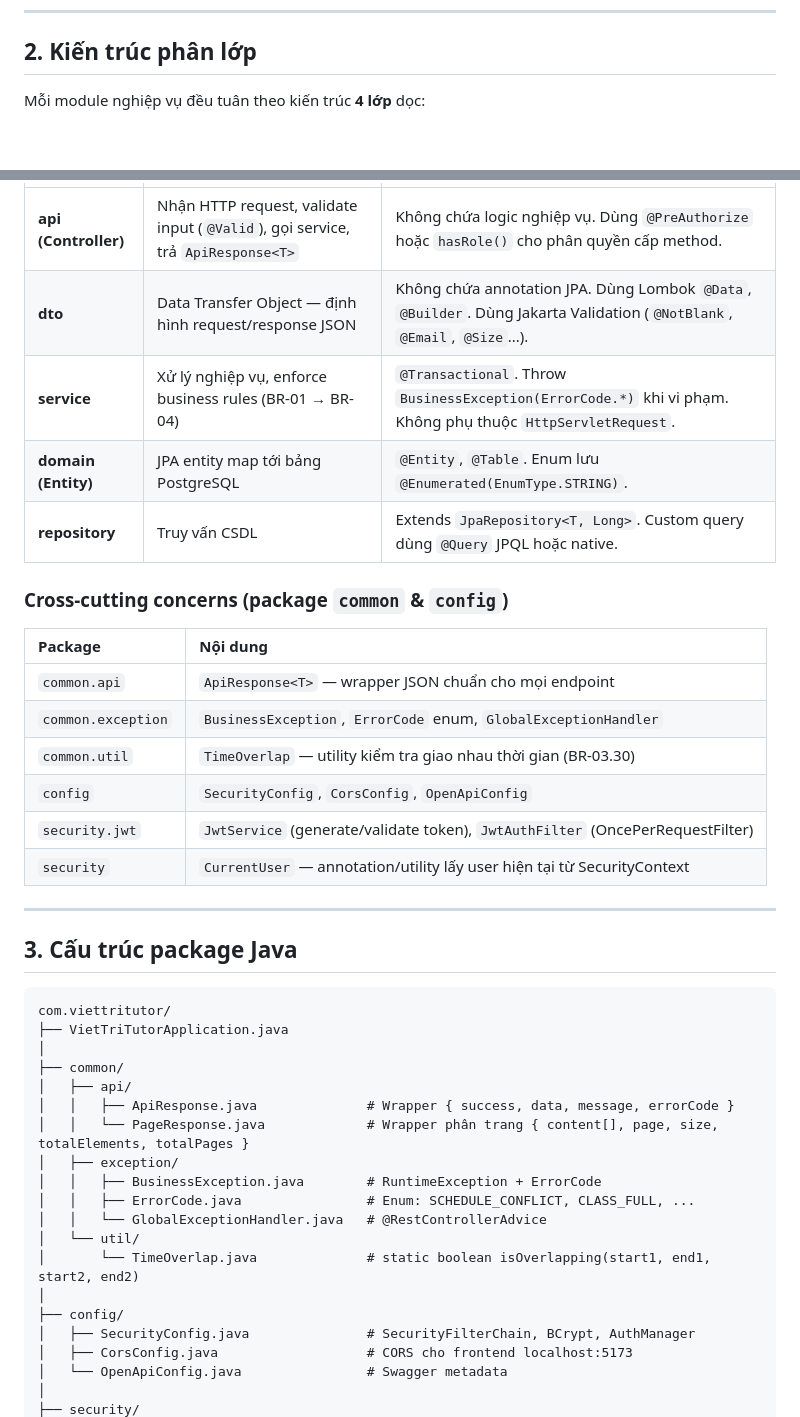
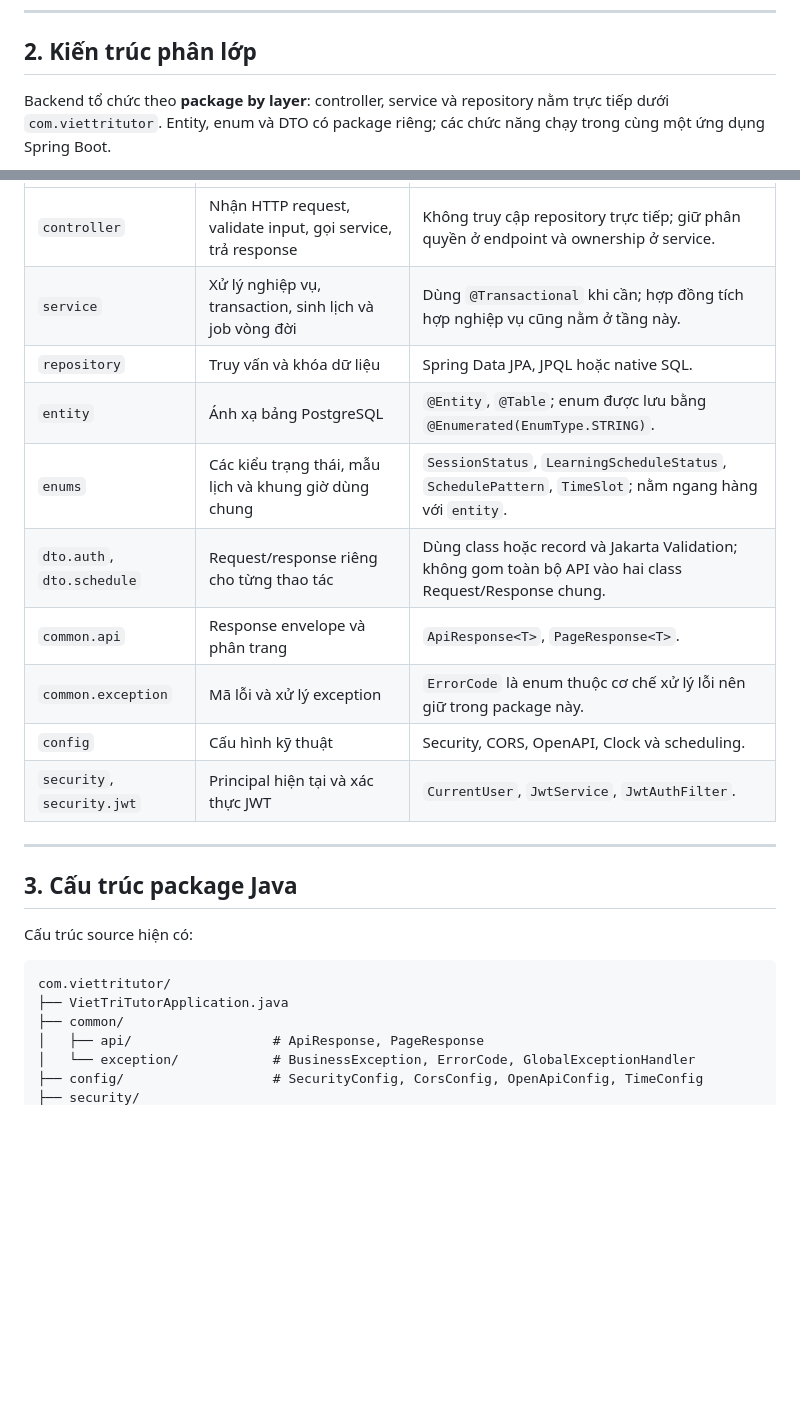
Before and after one commit to Tri-Viet-Tutor/triviettutor, a Markdown page: Documentation/02-System-Architecture/02-Backend-Architecture-and-API-Specification.md, 2 parts joined by grey strips. Rendered like a GitHub page; blank space fills up the shorter version.

````diff
--- a/Documentation/02-System-Architecture/02-Backend-Architecture-and-API-Specification.md
+++ b/Documentation/02-System-Architecture/02-Backend-Architecture-and-API-Specification.md
@@ -76,7 +76,7 @@ graph TB
 
 ## 2. Kiến trúc phân lớp
 
-Mỗi module nghiệp vụ đều tuân theo kiến trúc **4 lớp** dọc:
+Backend tổ chức theo **package by layer**: controller, service và repository nằm trực tiếp dưới `com.viettritutor`. Entity, enum và DTO có package riêng; các chức năng chạy trong cùng một ứng dụng Spring Boot.
 
 ```mermaid
 graph LR
@@ -90,43 +94,26 @@ graph LR
 |:---|:---|:---|
-| **api (Controller)** | Nhận HTTP request, validate input (`@Valid`), gọi service, trả `ApiResponse<T>` | Không chứa logic nghiệp vụ. Dùng `@PreAuthorize` hoặc `hasRole()` cho phân quyền cấp method. |
-| **dto** | Data Transfer Object — định hình request/response JSON | Không chứa annotation JPA. Dùng Lombok `@Data`, `@Builder`. Dùng Jakarta Validation (`@NotBlank`, `@Email`, `@Size`...). |
-| **service** | Xử lý nghiệp vụ, enforce business rules (BR-01 → BR-04) | `@Transactional`. Throw `BusinessException(ErrorCode.*)` khi vi phạm. Không phụ thuộc `HttpServletRequest`. |
-| **domain (Entity)** | JPA entity map tới bảng PostgreSQL | `@Entity`, `@Table`. Enum lưu `@Enumerated(EnumType.STRING)`. |
-| **repository** | Truy vấn CSDL | Extends `JpaRepository<T, Long>`. Custom query dùng `@Query` JPQL hoặc native. |
-
-### Cross-cutting concerns (package `common` & `config`)
-
-| Package | Nội dung |
-|:---|:---|
-| `common.api` | `ApiResponse<T>` — wrapper JSON chuẩn cho mọi endpoint |
-| `common.exception` | `BusinessException`, `ErrorCode` enum, `GlobalExceptionHandler` |
-| `common.util` | `TimeOverlap` — utility kiểm tra giao nhau thời gian (BR-03.30) |
-| `config` | `SecurityConfig`, `CorsConfig`, `OpenApiConfig` |
-| `security.jwt` | `JwtService` (generate/validate token), `JwtAuthFilter` (OncePerRequestFilter) |
-| `security` | `CurrentUser` — annotation/utility lấy user hiện tại từ SecurityContext |
+| `controller` | Nhận HTTP request, validate input, gọi service, trả response | Không truy cập repository trực tiếp; giữ phân quyền ở endpoint và ownership ở service. |
+| `service` | Xử lý nghiệp vụ, transaction, sinh lịch và job vòng đời | Dùng `@Transactional` khi cần; hợp đồng tích hợp nghiệp vụ cũng nằm ở tầng này. |
+| `repository` | Truy vấn và khóa dữ liệu | Spring Data JPA, JPQL hoặc native SQL. |
+| `entity` | Ánh xạ bảng PostgreSQL | `@Entity`, `@Table`; enum được lưu bằng `@Enumerated(EnumType.STRING)`. |
+| `enums` | Các kiểu trạng thái, mẫu lịch và khung giờ dùng chung | `SessionStatus`, `LearningScheduleStatus`, `SchedulePattern`, `TimeSlot`; nằm ngang hàng với `entity`. |
+| `dto.auth`, `dto.schedule` | Request/response riêng cho từng thao tác | Dùng class hoặc record và Jakarta Validation; không gom toàn bộ API vào hai class Request/Response chung. |
+| `common.api` | Response envelope và phân trang | `ApiResponse<T>`, `PageResponse<T>`. |
+| `common.exception` | Mã lỗi và xử lý exception | `ErrorCode` là enum thuộc cơ chế xử lý lỗi nên giữ trong package này. |
+| `config` | Cấu hình kỹ thuật | Security, CORS, OpenAPI, Clock và scheduling. |
+| `security`, `security.jwt` | Principal hiện tại và xác thực JWT | `CurrentUser`, `JwtService`, `JwtAuthFilter`. |
 
 ---
 
 ## 3. Cấu trúc package Java
+
+Cấu trúc source hiện có:
 
 ```text
 com.viettritutor/
 ├── VietTriTutorApplication.java
-│
 ├── common/
-│   ├── api/
-│   │   ├── ApiResponse.java              # Wrapper { success, data, message, errorCode }
-│   │   └── PageResponse.java             # Wrapper phân trang { content[], page, size, totalElements, totalPages }
-│   ├── exception/
-│   │   ├── BusinessException.java        # RuntimeException + ErrorCode
-│   │   ├── ErrorCode.java                # Enum: SCHEDULE_CONFLICT, CLASS_FULL, ...
-│   │   └── GlobalExceptionHandler.java   # @RestControllerAdvice
-│   └── util/
-│       └── TimeOverlap.java              # static boolean isOverlapping(start1, end1, start2, end2)
-│
-├── config/
-│   ├── SecurityConfig.java               # SecurityFilterChain, BCrypt, AuthManager
-│   ├── CorsConfig.java                   # CORS cho frontend localhost:5173
-│   └── OpenApiConfig.java                # Swagger metadata
-│
+│   ├── api/                  # ApiResponse, PageResponse
+│   └── exception/            # BusinessException, ErrorCode, GlobalExceptionHandler
+├── config/                   # SecurityConfig, CorsConfig, OpenApiConfig, TimeConfig
 ├── security/
````
Also changed, not shown: other parts of Documentation/02-System-Architecture/02-Backend-Architecture-and-API-Specification.md (+54 -95 lines), Documentation/02-System-Architecture/01-Project-Structure-React-SpringBoot.md (+4 -3 lines), README.md (+1 -1 lines).
